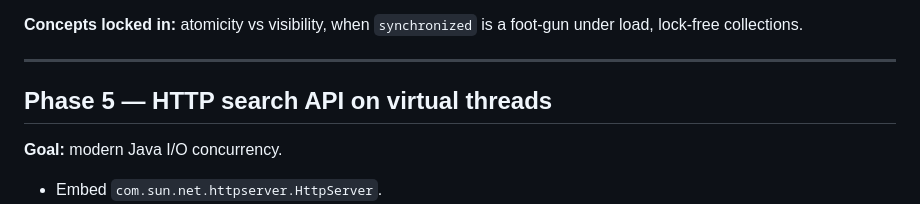
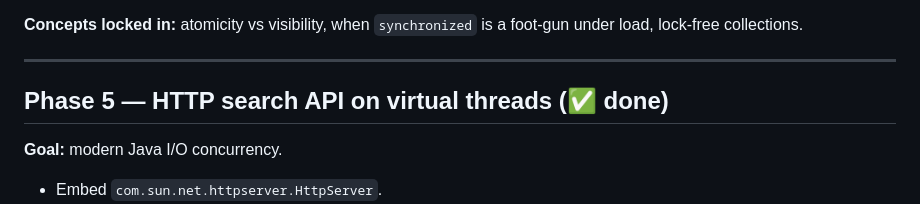
Before and after one commit to HarshaVardhanMannem/java-concurrency-handbook, a Markdown page: newsradar/PHASES.md, the part around the change. Drawn GitHub-style.

Commit message:
docs: update PHASES list to reflect Phase 5 progress

```diff
--- a/newsradar/PHASES.md
+++ b/newsradar/PHASES.md
@@ -137,7 +137,7 @@ under load, lock-free collections.
 
 ---
 
-## Phase 5 — HTTP search API on virtual threads
+## Phase 5 — HTTP search API on virtual threads (✅ done)
 
 **Goal:** modern Java I/O concurrency.
 
```
